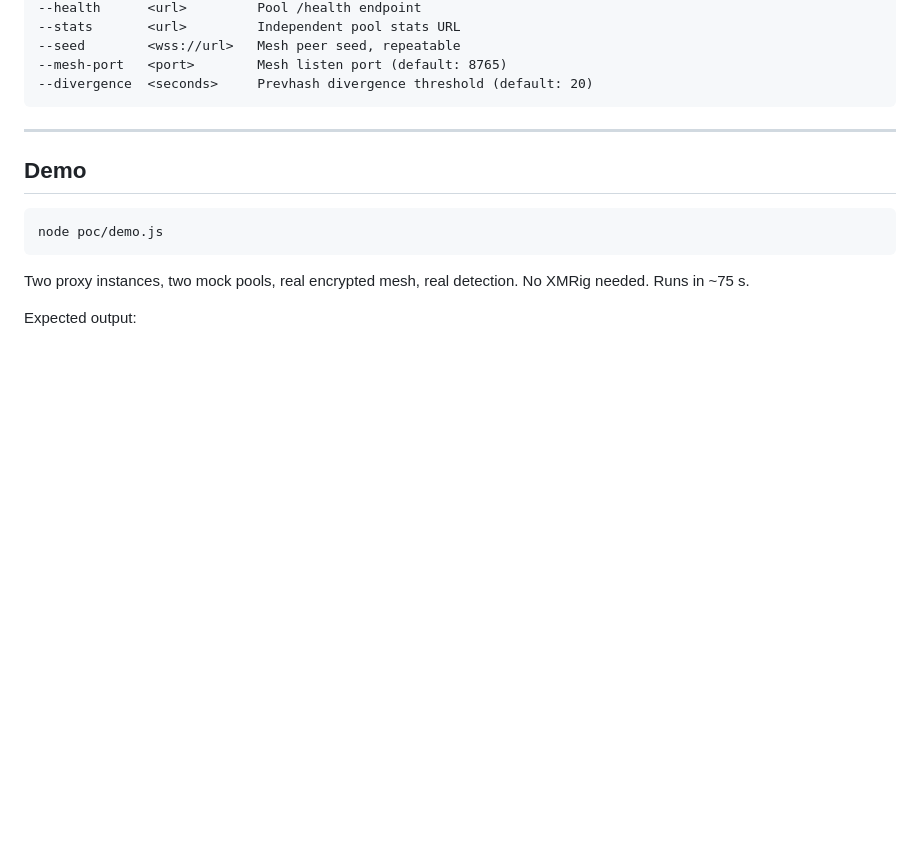
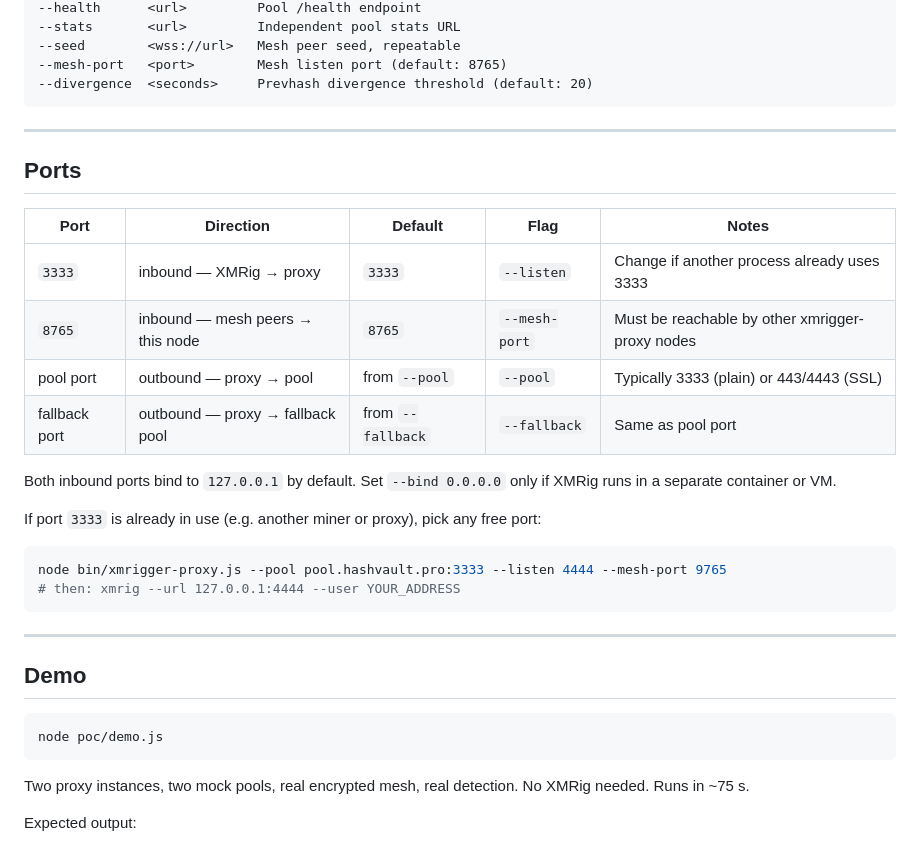
Before and after one commit to xmrigger/xmrigger-proxy, a Markdown page: README.md, the part around the change. Drawn GitHub-style; blank space fills up the shorter version.

Commit message:
Add Ports section to README

````diff
--- a/README.md
+++ b/README.md
@@ -97,6 +97,26 @@ All options:
 --seed        <wss://url>   Mesh peer seed, repeatable
 --mesh-port   <port>        Mesh listen port (default: 8765)
 --divergence  <seconds>     Prevhash divergence threshold (default: 20)
+```
+
+---
+
+## Ports
+
+| Port | Direction | Default | Flag | Notes |
+|------|-----------|---------|------|-------|
+| `3333` | inbound — XMRig → proxy | `3333` | `--listen` | Change if another process already uses 3333 |
+| `8765` | inbound — mesh peers → this node | `8765` | `--mesh-port` | Must be reachable by other xmrigger-proxy nodes |
+| pool port | outbound — proxy → pool | from `--pool` | `--pool` | Typically 3333 (plain) or 443/4443 (SSL) |
+| fallback port | outbound — proxy → fallback pool | from `--fallback` | `--fallback` | Same as pool port |
+
+Both inbound ports bind to `127.0.0.1` by default. Set `--bind 0.0.0.0` only if XMRig runs in a separate container or VM.
+
+If port `3333` is already in use (e.g. another miner or proxy), pick any free port:
+
+```bash
+node bin/xmrigger-proxy.js --pool pool.hashvault.pro:3333 --listen 4444 --mesh-port 9765
+# then: xmrig --url 127.0.0.1:4444 --user YOUR_ADDRESS
 ```
 
 ---
````
